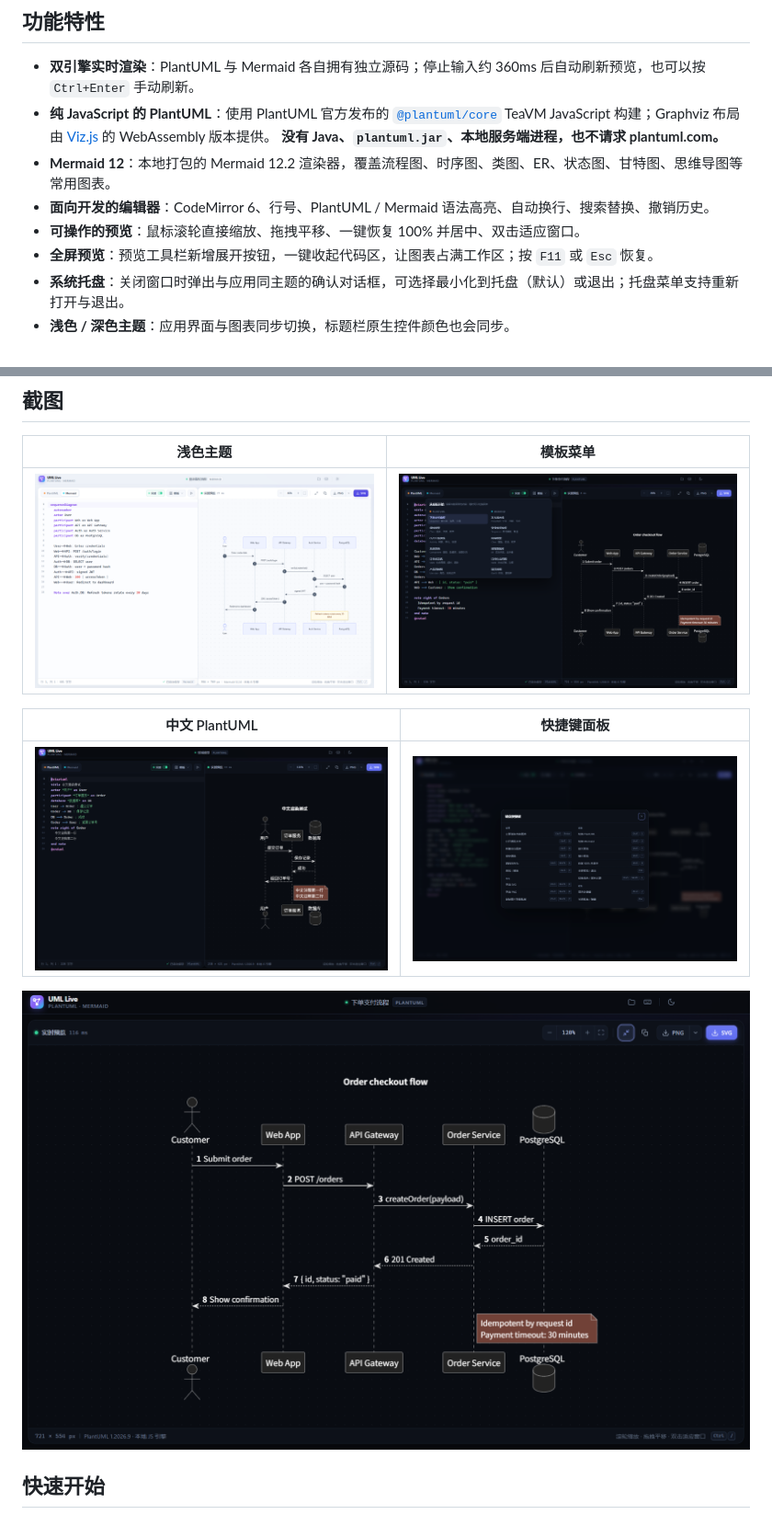
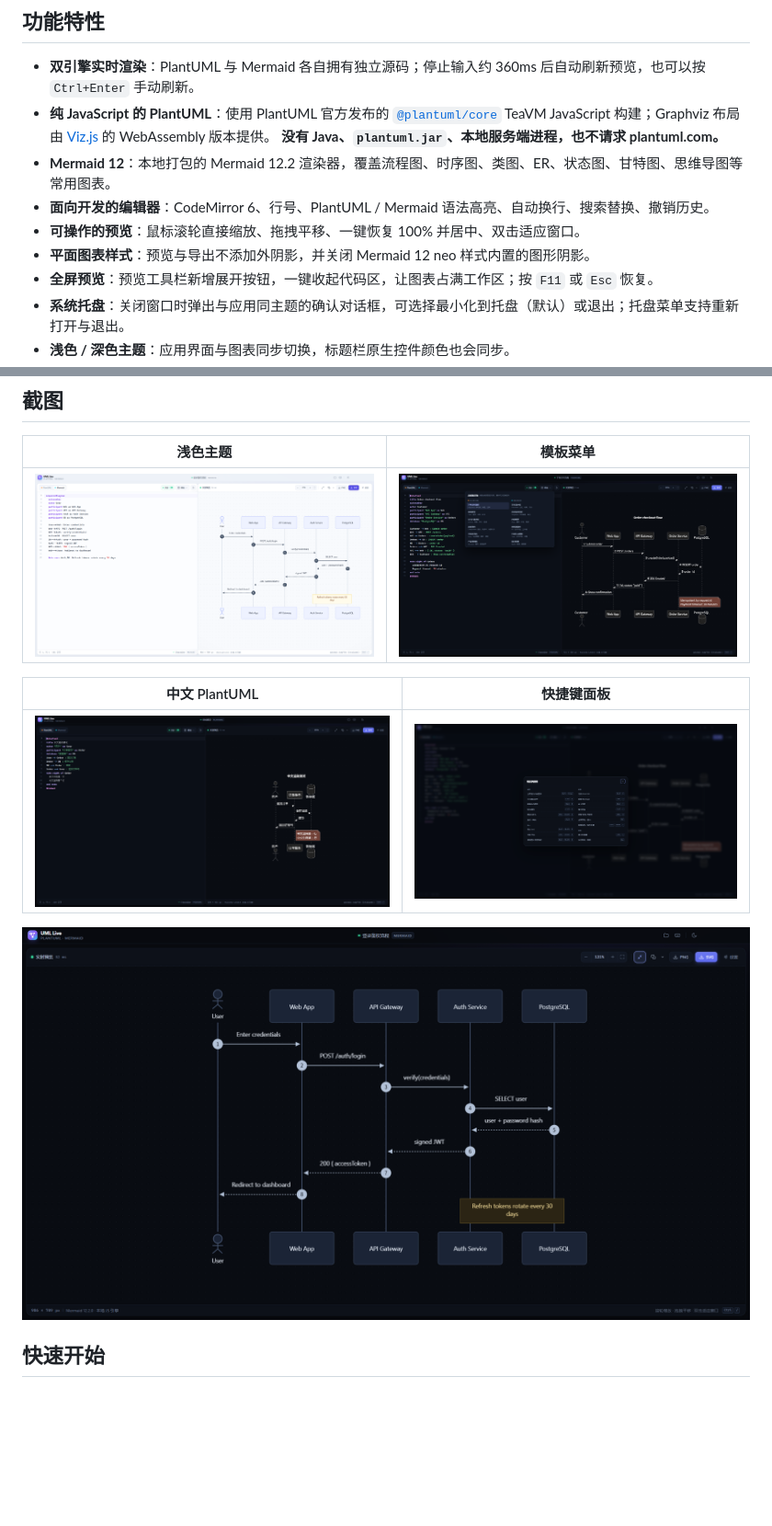
Before and after one commit to acxilon/uml_live_editor, a Markdown page: README.md, 2 parts joined by grey strips. Shown at 92% size. GitHub-like rendering; pictures changed too: docs/screenshot-chinese.png, docs/screenshot-light.png, docs/screenshot-preview-only.png; blank space fills up the shorter version.

Commit message:
Disable Mermaid neo shape shadows

```diff
--- a/README.md
+++ b/README.md
@@ -26,6 +26,7 @@
 - **Mermaid 12**：本地打包的 Mermaid 12.2 渲染器，覆盖流程图、时序图、类图、ER、状态图、甘特图、思维导图等常用图表。
 - **面向开发的编辑器**：CodeMirror 6、行号、PlantUML / Mermaid 语法高亮、自动换行、搜索替换、撤销历史。
 - **可操作的预览**：鼠标滚轮直接缩放、拖拽平移、一键恢复 100% 并居中、双击适应窗口。
+- **平面图表样式**：预览与导出不添加外阴影，并关闭 Mermaid 12 neo 样式内置的图形阴影。
 - **全屏预览**：预览工具栏新增展开按钮，一键收起代码区，让图表占满工作区；按 `F11` 或 `Esc` 恢复。
 - **系统托盘**：关闭窗口时弹出与应用同主题的确认对话框，可选择最小化到托盘（默认）或退出；托盘菜单支持重新打开与退出。
 - **浅色 / 深色主题**：应用界面与图表同步切换，标题栏原生控件颜色也会同步。
```
Also changed, not shown: RELEASE_NOTES.md (+1 -0 lines), docs/screenshot-dark.png, 1 other file.
